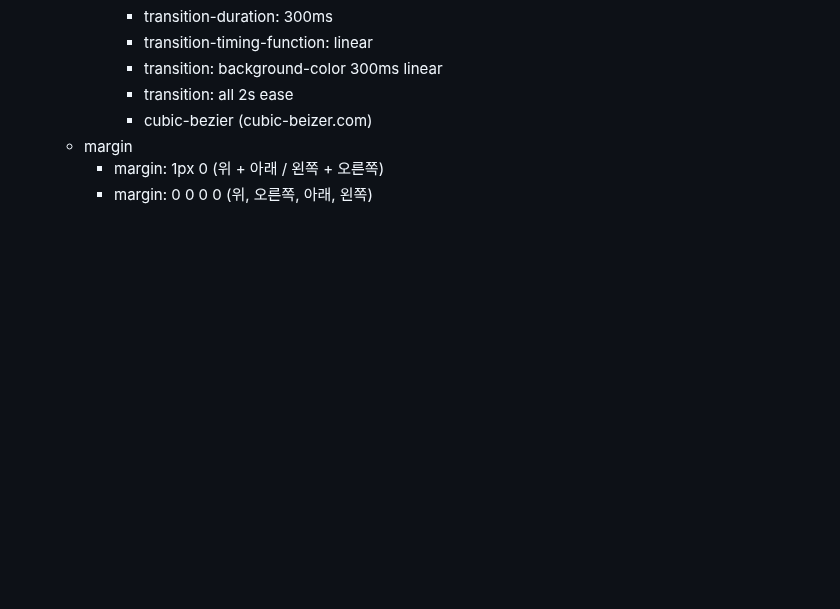
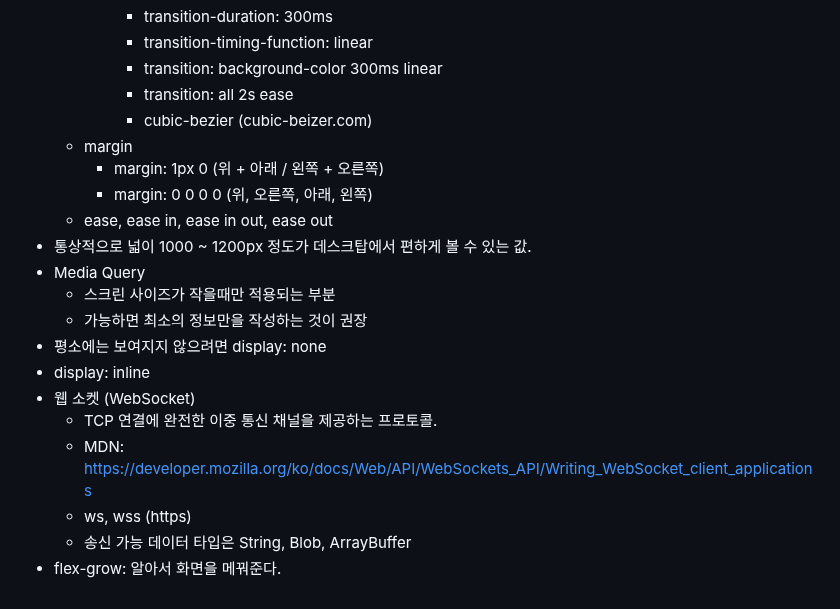
Before and after one commit to aidenkoog/awesome-programming-practice, a Markdown page: note/README.md, the part around the change. Rendered like a GitHub page; blank space fills up the shorter version.

Commit message:
[Feature] Update study note

```diff
--- a/note/README.md
+++ b/note/README.md
@@ -537,3 +537,16 @@
   - margin
     - margin: 1px 0 (위 + 아래 / 왼쪽 + 오른쪽)
     - margin: 0 0 0 0 (위, 오른쪽, 아래, 왼쪽)
+  - ease, ease in, ease in out, ease out
+- 통상적으로 넓이 1000 ~ 1200px 정도가 데스크탑에서 편하게 볼 수 있는 값.
+- Media Query
+  - 스크린 사이즈가 작을때만 적용되는 부분
+  - 가능하면 최소의 정보만을 작성하는 것이 권장
+- 평소에는 보여지지 않으려면 display: none
+- display: inline
+- 웹 소켓 (WebSocket)
+  - TCP 연결에 완전한 이중 통신 채널을 제공하는 프로토콜.
+  - MDN: https://developer.mozilla.org/ko/docs/Web/API/WebSockets_API/Writing_WebSocket_client_applications
+  - ws, wss (https)
+  - 송신 가능 데이터 타입은 String, Blob, ArrayBuffer
+- flex-grow: 알아서 화면을 메꿔준다.
```
Also changed, not shown: experience/situation.md (added, +18 -0 lines).
